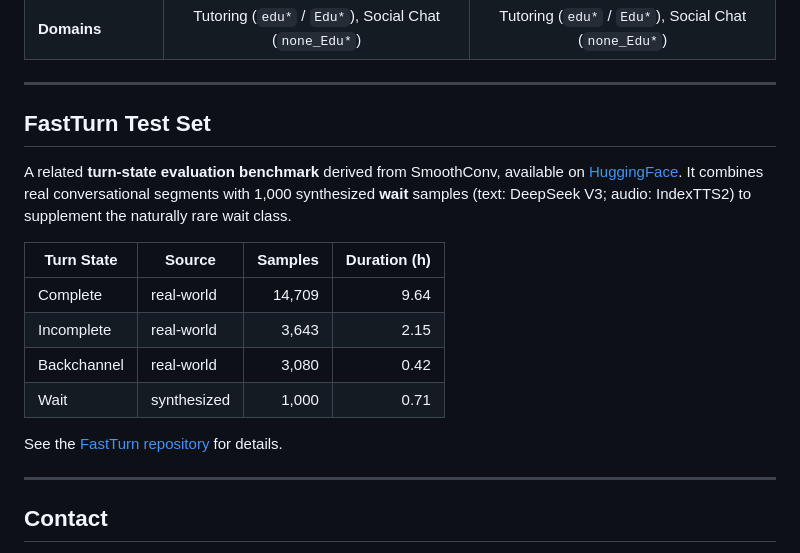
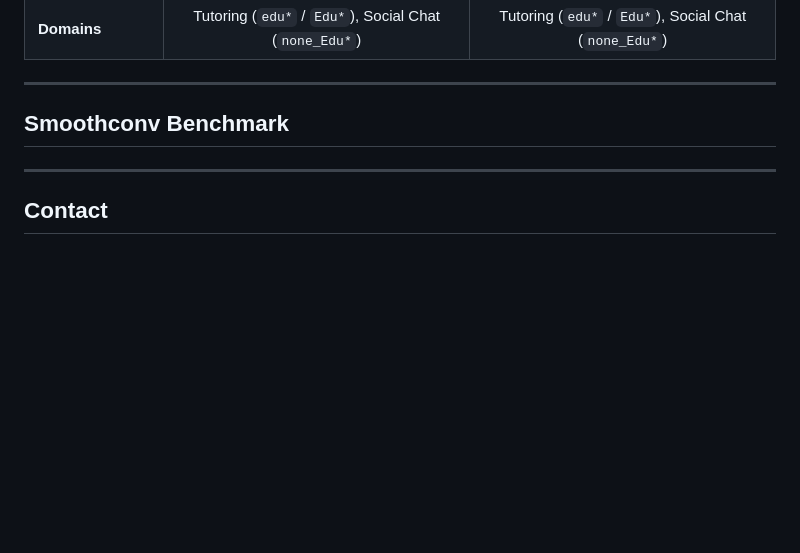
Before and after one commit to qualialabsAI/SmoothConv-DuplexConv, a Markdown page: README.md, the part around the change. GitHub-like rendering; blank space fills up the shorter version.

```diff
--- a/README.md
+++ b/README.md
@@ -72,19 +72,7 @@ Together, SmoothConv and DuplexConv bridge fine-grained human annotation and lar
 
 ---
 
-## FastTurn Test Set
-
-A related **turn-state evaluation benchmark** derived from SmoothConv, available on [HuggingFace](https://huggingface.co/datasets/ASLP-lab/FastTurn-Testset). It combines real conversational segments with 1,000 synthesized **wait** samples (text: DeepSeek V3; audio: IndexTTS2) to supplement the naturally rare wait class.
-
-| Turn State | Source | Samples | Duration (h) |
-|------------|--------|--------:|-------------:|
-| Complete | real-world | 14,709 | 9.64 |
-| Incomplete | real-world | 3,643 | 2.15 |
-| Backchannel | real-world | 3,080 | 0.42 |
-| Wait | synthesized | 1,000 | 0.71 |
-
-See the [FastTurn repository](https://github.com/ASLP-lab/FastTurn) for details.
-
+## Smoothconv Benchmark
 ---
 
 ## Contact
```
